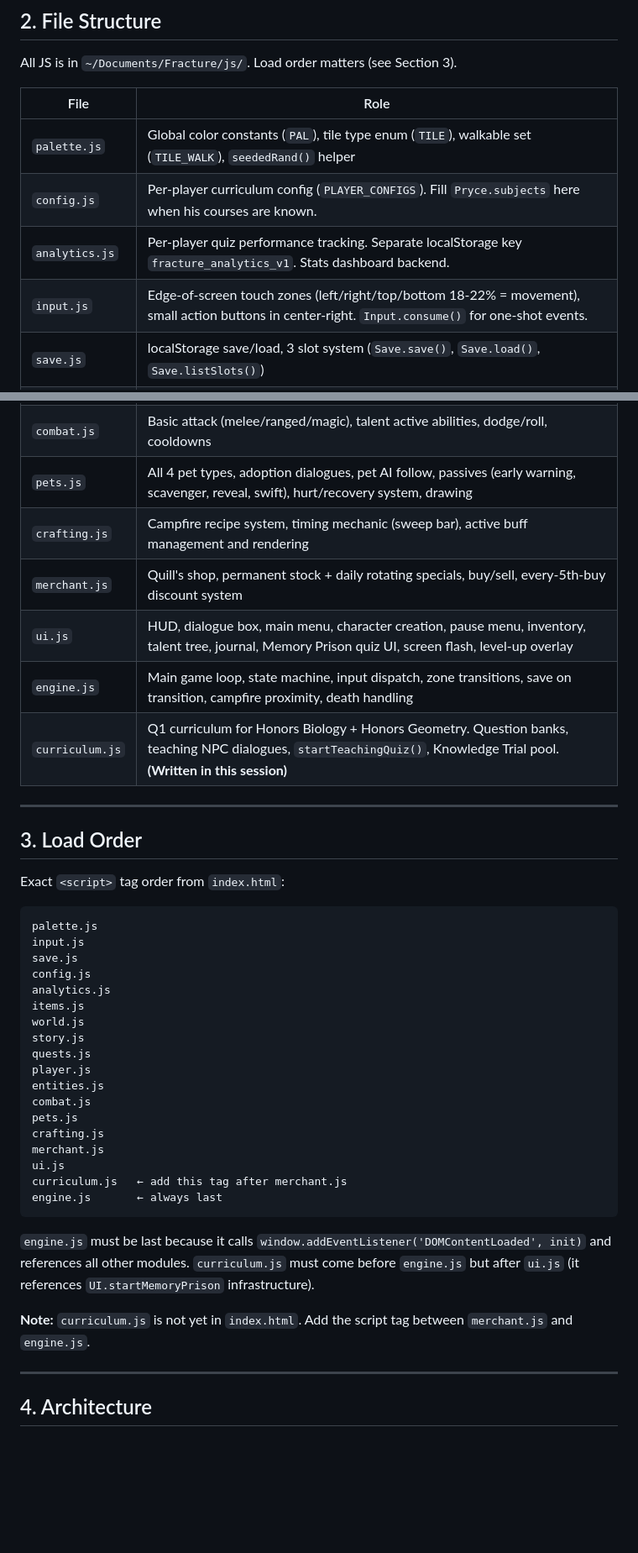
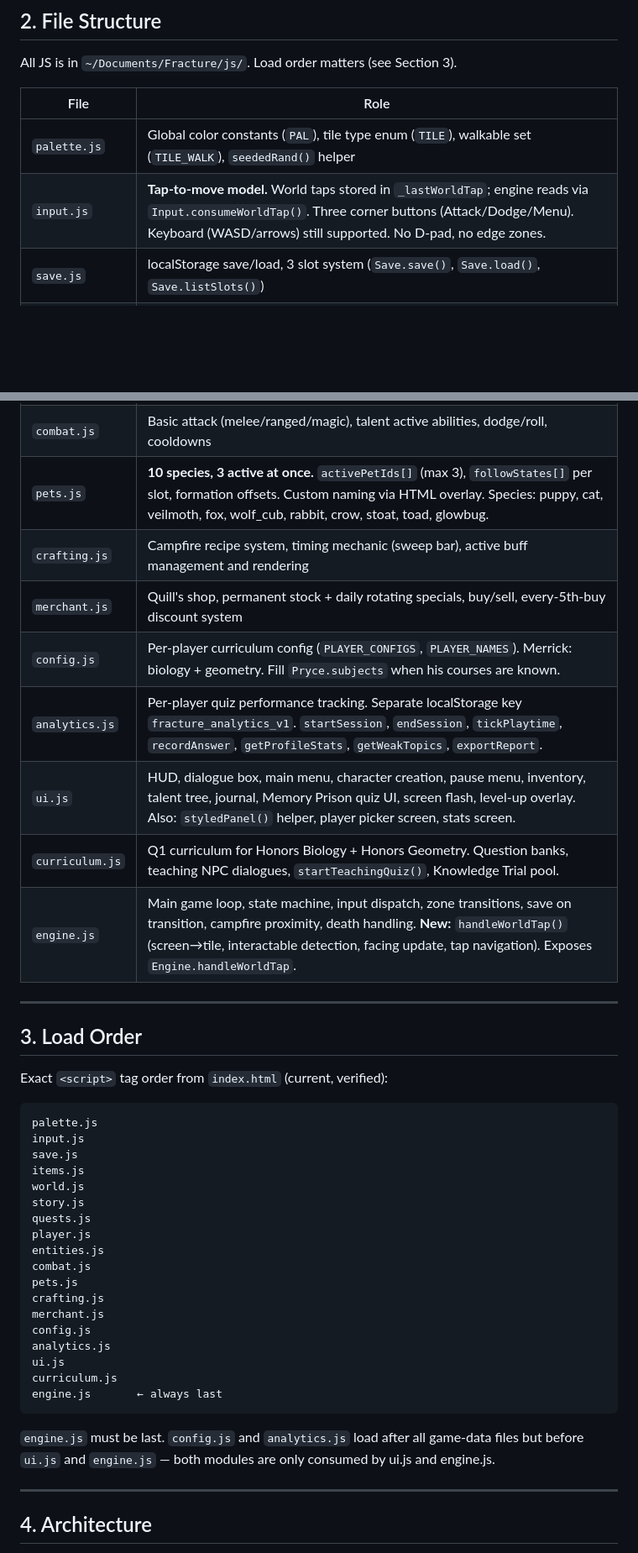
Before and after one commit to shaunsemail-ai/fracture-chronicles, a Markdown page: GAME_NOTES.md, 2 parts joined by grey strips. Shown at 84% size. Drawn GitHub-style; blank space fills up the shorter version.

````diff
--- a/GAME_NOTES.md
+++ b/GAME_NOTES.md
@@ -28,9 +28,7 @@ All JS is in `~/Documents/Fracture/js/`. Load order matters (see Section 3).
 | File | Role |
 |------|------|
 | `palette.js` | Global color constants (`PAL`), tile type enum (`TILE`), walkable set (`TILE_WALK`), `seededRand()` helper |
-| `config.js` | Per-player curriculum config (`PLAYER_CONFIGS`). Fill `Pryce.subjects` here when his courses are known. |
-| `analytics.js` | Per-player quiz performance tracking. Separate localStorage key `fracture_analytics_v1`. Stats dashboard backend. |
-| `input.js` | Edge-of-screen touch zones (left/right/top/bottom 18-22% = movement), small action buttons in center-right. `Input.consume()` for one-shot events. |
+| `input.js` | **Tap-to-move model.** World taps stored in `_lastWorldTap`; engine reads via `Input.consumeWorldTap()`. Three corner buttons (Attack/Dodge/Menu). Keyboard (WASD/arrows) still supported. No D-pad, no edge zones. |
 | `save.js` | localStorage save/load, 3 slot system (`Save.save()`, `Save.load()`, `Save.listSlots()`) |
 | `items.js` | All item definitions: consumables, weapons (melee/ranged/magic), armor, accessories, ammo, quest items. `ITEMS` global dict. |
 | `world.js` | Tile map definitions for all 5 zones, zone manager, `World.loadZone()`, exit/chest/NPC/trigger lookup, tile renderer |
@@ -39,25 +37,25 @@ All JS is in `~/Documents/Fracture/js/`. Load order matters (see Section 3).
 | `player.js` | Player state, movement interpolation, stats computation, talent trees (all 3), combat helpers, drawing |
 | `entities.js` | Enemies (AI, patrol/chase/attack states), NPCs, projectiles, floating text, particles |
 | `combat.js` | Basic attack (melee/ranged/magic), talent active abilities, dodge/roll, cooldowns |
-| `pets.js` | All 4 pet types, adoption dialogues, pet AI follow, passives (early warning, scavenger, reveal, swift), hurt/recovery system, drawing |
+| `pets.js` | **10 species, 3 active at once.** `activePetIds[]` (max 3), `followStates[]` per slot, formation offsets. Custom naming via HTML overlay. Species: puppy, cat, veilmoth, fox, wolf_cub, rabbit, crow, stoat, toad, glowbug. |
 | `crafting.js` | Campfire recipe system, timing mechanic (sweep bar), active buff management and rendering |
 | `merchant.js` | Quill's shop, permanent stock + daily rotating specials, buy/sell, every-5th-buy discount system |
-| `ui.js` | HUD, dialogue box, main menu, character creation, pause menu, inventory, talent tree, journal, Memory Prison quiz UI, screen flash, level-up overlay |
-| `engine.js` | Main game loop, state machine, input dispatch, zone transitions, save on transition, campfire proximity, death handling |
-| `curriculum.js` | Q1 curriculum for Honors Biology + Honors Geometry. Question banks, teaching NPC dialogues, `startTeachingQuiz()`, Knowledge Trial pool. **(Written in this session)** |
+| `config.js` | Per-player curriculum config (`PLAYER_CONFIGS`, `PLAYER_NAMES`). Merrick: biology + geometry. Fill `Pryce.subjects` when his courses are known. |
+| `analytics.js` | Per-player quiz performance tracking. Separate localStorage key `fracture_analytics_v1`. `startSession`, `endSession`, `tickPlaytime`, `recordAnswer`, `getProfileStats`, `getWeakTopics`, `exportReport`. |
+| `ui.js` | HUD, dialogue box, main menu, character creation, pause menu, inventory, talent tree, journal, Memory Prison quiz UI, screen flash, level-up overlay. Also: `styledPanel()` helper, player picker screen, stats screen. |
+| `curriculum.js` | Q1 curriculum for Honors Biology + Honors Geometry. Question banks, teaching NPC dialogues, `startTeachingQuiz()`, Knowledge Trial pool. |
+| `engine.js` | Main game loop, state machine, input dispatch, zone transitions, save on transition, campfire proximity, death handling. **New:** `handleWorldTap()` (screen→tile, interactable detection, facing update, tap navigation). Exposes `Engine.handleWorldTap`. |
 
 ---
 
 ## 3. Load Order
 
-Exact `<script>` tag order from `index.html`:
+Exact `<script>` tag order from `index.html` (current, verified):
 
 ```
 palette.js
 input.js
 save.js
-config.js
-analytics.js
 items.js
 world.js
 story.js
@@ -68,14 +66,14 @@ combat.js
 pets.js
 crafting.js
 merchant.js
+config.js
+analytics.js
 ui.js
-curriculum.js   ← add this tag after merchant.js
+curriculum.js
 engine.js       ← always last
 ```
 
-`engine.js` must be last because it calls `window.addEventListener('DOMContentLoaded', init)` and references all other modules. `curriculum.js` must come before `engine.js` but after `ui.js` (it references `UI.startMemoryPrison` infrastructure).
-
-**Note:** `curriculum.js` is not yet in `index.html`. Add the script tag between `merchant.js` and `engine.js`.
+`engine.js` must be last. `config.js` and `analytics.js` load after all game-data files but before `ui.js` and `engine.js` — both modules are only consumed by ui.js and engine.js.
 
 ---
 
````
Also changed, not shown: other parts of GAME_NOTES.md (+71 -15 lines).
